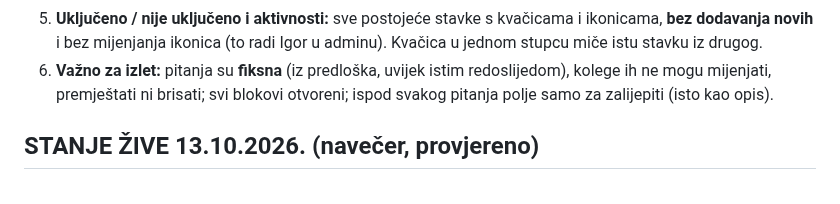
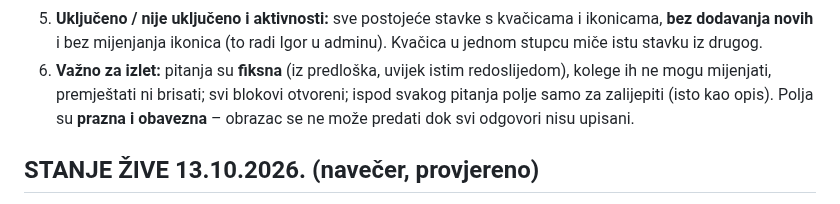
Before and after one commit to igkutil-blip/wordpress, a Markdown page: CLAUDE.md, the part around the change. GitHub-like rendering.

Commit message:
Napomena: Unos izleta – odgovori obavezni
Co-Authored-By: Claude Opus 5.5 <noreply@anthropic.com>
Claude-Session: https://claude.ai/code/session_015V5SCUs4HWMK4ifu5T8kQ2

```diff
--- a/CLAUDE.md
+++ b/CLAUDE.md
@@ -103,6 +103,7 @@ Struktura od Igora (redom kako šalje):
    i bez mijenjanja ikonica (to radi Igor u adminu). Kvačica u jednom stupcu miče istu stavku iz drugog.
 6. **Važno za izlet:** pitanja su **fiksna** (iz predloška, uvijek istim redoslijedom), kolege ih ne mogu mijenjati,
    premještati ni brisati; svi blokovi otvoreni; ispod svakog pitanja polje samo za zalijepiti (isto kao opis).
+   Polja su **prazna i obavezna** – obrazac se ne može predati dok svi odgovori nisu upisani.
 
 ## STANJE ŽIVE 13.10.2026. (navečer, provjereno)
 
```
